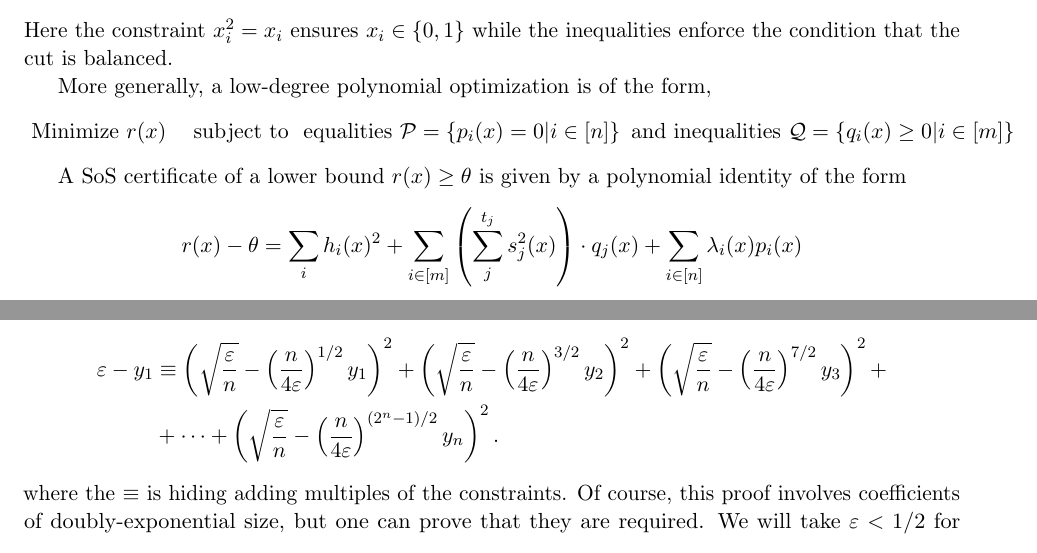
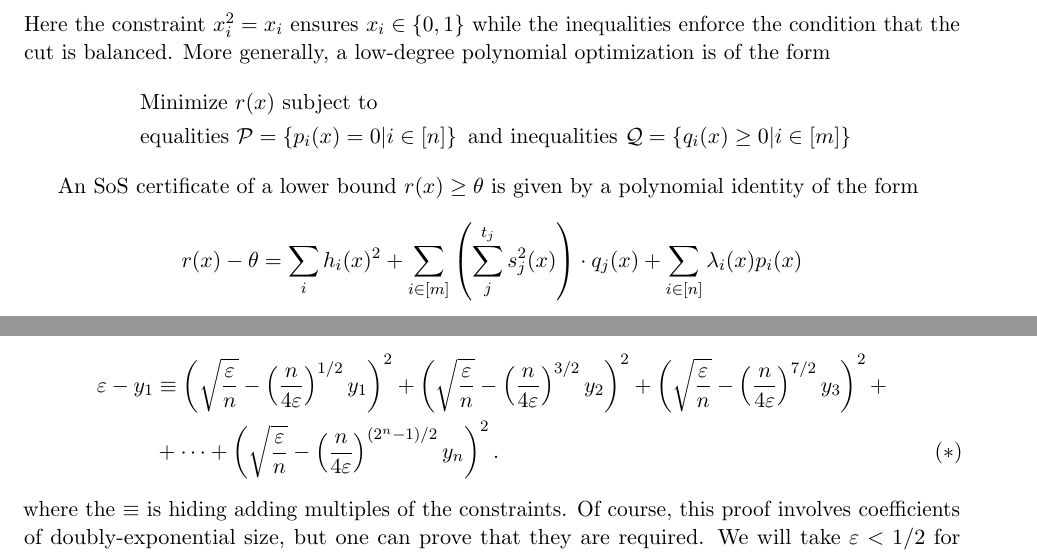
Before and after one commit to bsweitz/SOS_Bit_Complexity, a LaTeX paper (On the Bit Complexity of SOS proofs.tex, which reads files/counterexample.tex, files/intro.tex): two parts of pages 2 and 11 of 14, joined at a grey line, cut so that both start at the same text. Compiled offline with pdfLaTeX.

Commit message:
Fix overfull line in intro. Fix equation referencing in final section

```diff
--- a/files/counterexample.tex
+++ b/files/counterexample.tex
@@ -7,10 +7,10 @@ The original example given in \cite{odonnell17} essentially contains the followi
 $y_1^2 - y_2 = 0$, & $y_2^2 - y_3 = 0$, & $\dots$, & $y_{n-1}^2 - y_n = 0$, & $y_n^2 = 0$.
 \end{tabular}\]
 It is obvious to mathematicians that the only solution for this system is $(0,0,0,\dots,0)$, so the polynomial $\epsilon - y_1$ must be non-negative over the solution space for any $\epsilon > 0$. It is not as obvious whether or not an SoS proof of this non-negativity exists. It turns out that there is a degree two SoS proof as follows:
-\begin{align*}\label{eq:proof}
-\epsilon - y_1 &\equiv \left(\sqrt{\frac{\epsilon}{n}} - \left(\frac{n}{4\epsilon}\right)^{1/2}y_1\right)^2 + \left(\sqrt{\frac{\epsilon}{n}} - \left(\frac{n}{4\epsilon}\right)^{3/2}y_2\right)^2 + \left(\sqrt{\frac{\epsilon}{n}} - \left(\frac{n}{4\epsilon}\right)^{7/2}y_3\right)^2 + \\
-&+\dots + \left(\sqrt{\frac{\epsilon}{n}} - \left(\frac{n}{4\epsilon}\right)^{(2^n-1)/2}y_n\right)^2.
-\end{align*}
+\begin{align}
+\epsilon - y_1 &\equiv \left(\sqrt{\frac{\epsilon}{n}} - \left(\frac{n}{4\epsilon}\right)^{1/2}y_1\right)^2 + \left(\sqrt{\frac{\epsilon}{n}} - \left(\frac{n}{4\epsilon}\right)^{3/2}y_2\right)^2 + \left(\sqrt{\frac{\epsilon}{n}} - \left(\frac{n}{4\epsilon}\right)^{7/2}y_3\right)^2 + \nonumber\\
+&+\dots + \left(\sqrt{\frac{\epsilon}{n}} - \left(\frac{n}{4\epsilon}\right)^{(2^n-1)/2}y_n\right)^2.\label{eq:proof}\tag{$*$}
+\end{align}
 where the $\equiv$ is hiding adding multiples of the constraints. Of course, this proof involves coefficients of doubly-exponential size, but one can prove that they are required. We will take $\epsilon < 1/2$ for simplicity. We will define a linear functional $\phi: \R[Y]_d \rightarrow \R$ satisfying the following:
 \begin{itemize}
 \item $\phi[\epsilon - y_1] = -\epsilon$
--- a/files/intro.tex
+++ b/files/intro.tex
@@ -18,14 +18,12 @@ Specifically if we associate $\{0,1\}$ variables $\{x_1,\ldots,x_n\}$ for the ve
 \begin{align*}
 \text{ Minimize } \ \ \  \sum_{(i,j) \in E} (x_i-x_j)^2  \ \ \ \ \text{ subject to } \left\{ x_i^2 = x_i \forall i\ \ \frac{n}{3} \leq \sum_i x_i \leq \frac{2n}{3} \right\}
 \end{align*}
-Here the constraint $x_i^2 = x_i$ ensures $x_i \in \{0,1\}$ while the inequalities enforce the condition that the cut is balanced.
-
-More generally, a low-degree polynomial optimization is of the form,
+Here the constraint $x_i^2 = x_i$ ensures $x_i \in \{0,1\}$ while the inequalities enforce the condition that the cut is balanced. More generally, a low-degree polynomial optimization is of the form
 \begin{align*}
-\text{ Minimize } & r(x)   & \text{ subject to } \text{ equalities } \cP = \left\{ p_i(x) = 0 | i \in [n] \right\} \text{ and inequalities } \cQ = \left\{ q_i(x) \geq 0 | i \in [m] \right\}
+&\text{ Minimize } r(x) \text{ subject to } \\ &\text{ equalities } \cP = \left\{ p_i(x) = 0 | i \in [n] \right\} \text{ and inequalities } \cQ = \left\{ q_i(x) \geq 0 | i \in [m] \right\}
 \end{align*}
 
-A SoS certificate of a lower bound $ r(x) \geq \theta$ is given by a polynomial identity of the form
+An SoS certificate of a lower bound $ r(x) \geq \theta$ is given by a polynomial identity of the form
 \[ r(x) - \theta  = \sum_{i} h_i(x)^2 + \sum_{i \in [m]} \left(\sum_{j}^{t_j} s_j^2(x) \right) \cdot q_j(x) + \sum_{i \in [n]} \lambda_i(x) p_i(x) \]
 Notice that for all $x$ satisfying the equalities $\cP$ and the inequalities $\cQ$, the right hand side of the above identity is manifestly non-negative, thereby certifying that $r(x) \geq \theta$.  The degree of the SoS certificate is the maximum degree of the polynomials involved, i.e., $d = \max\{\deg h_i^2, \deg s_j^2 q_i, \deg \lambda_i p_i\}$.
 
```
Also changed, not shown: files/counterexample.tex (2 more changed lines).
